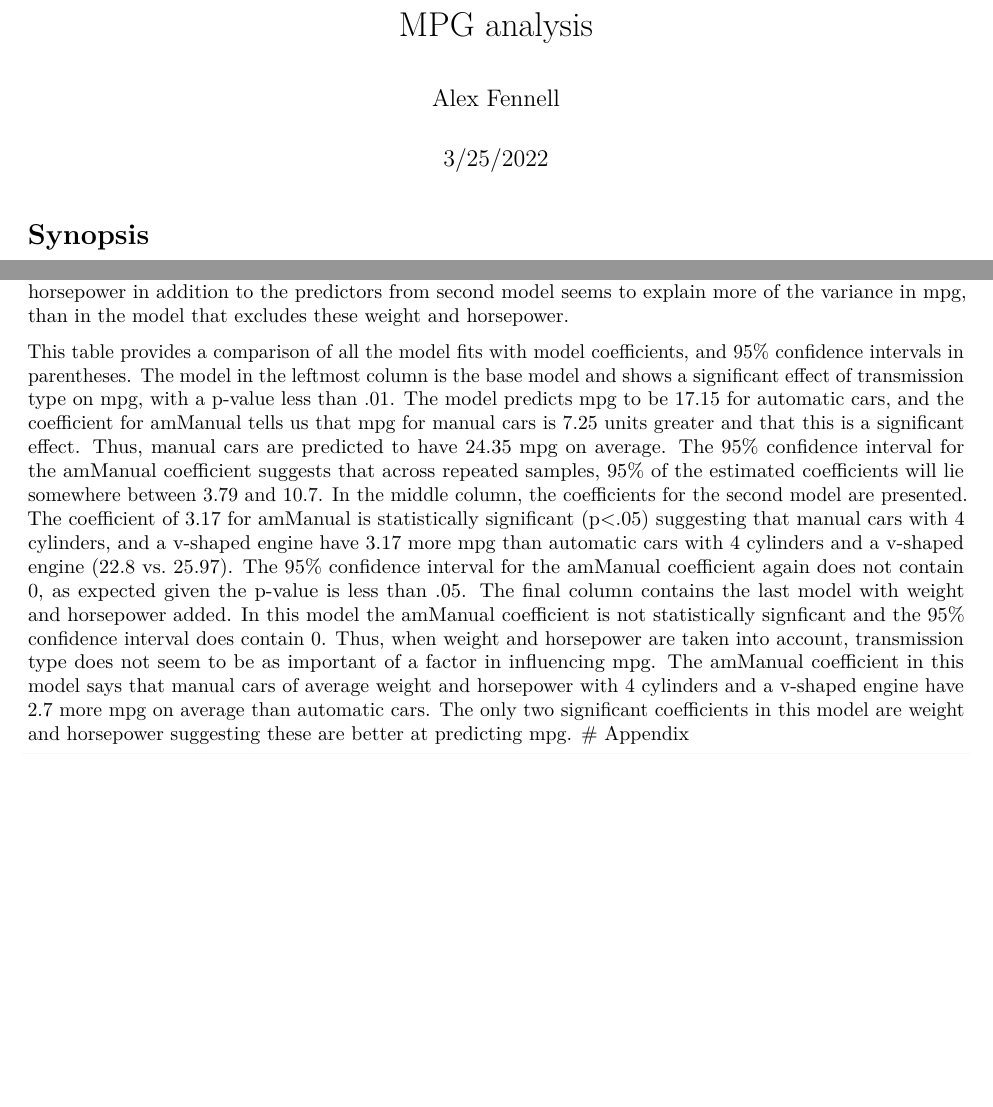
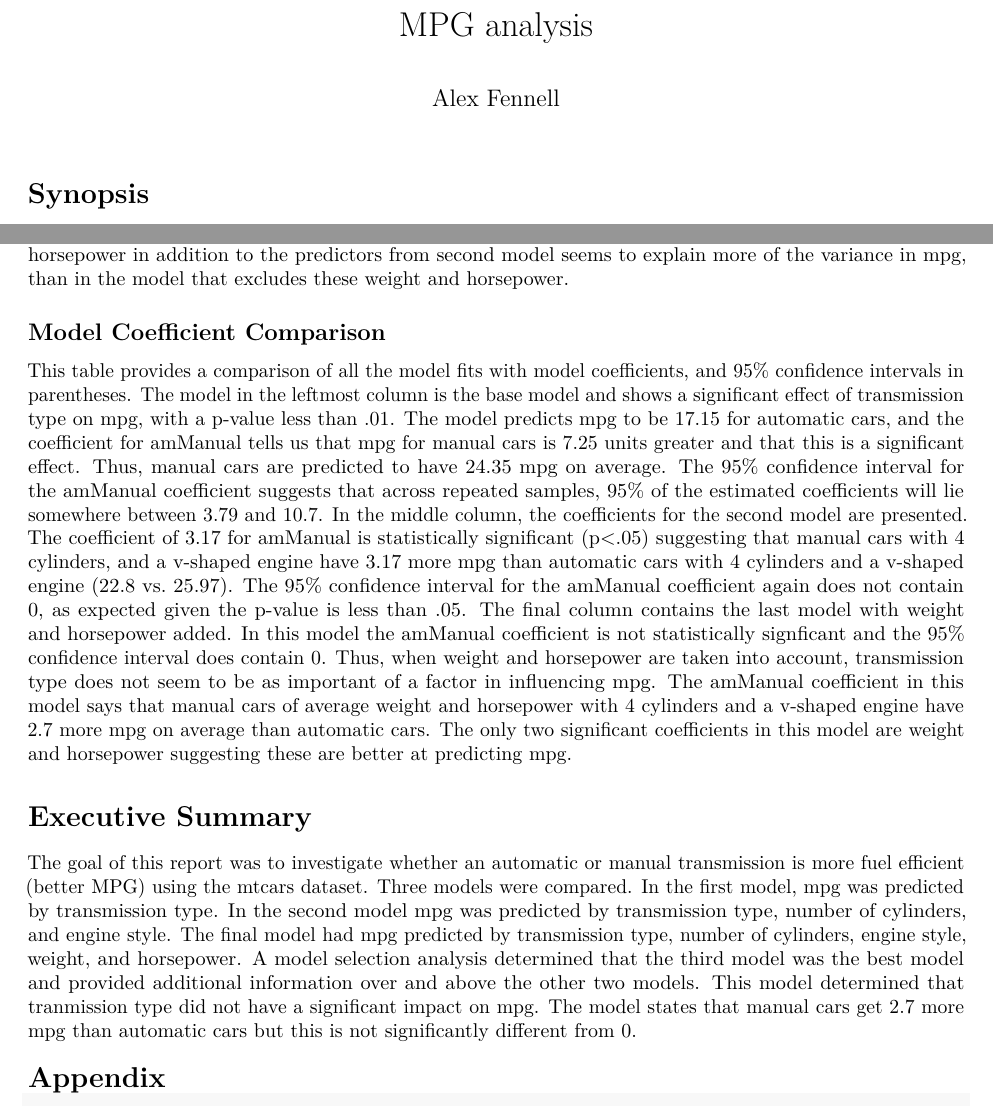
Before and after one commit to afenne4/MPG-Analysis, an R Markdown document (MPG report.Rmd): two parts of pages 1 and 2 of 3, joined at a grey line, cut so that both start at the same text, the shorter picture padded with empty space. Rendered offline with R 4.5, knitr and Pandoc, then LaTeX, with nearby package versions; the code chunks are not run, so their results and figures are left out.

Commit message:
Finished executive summary and resized code chunks

````diff
--- a/MPG report.Rmd
+++ b/MPG report.Rmd
@@ -1,7 +1,6 @@
 ---
 title: "MPG analysis"
 author: "Alex Fennell"
-date: "3/25/2022"
 output: pdf_document
 header-includes:
     - \usepackage{dcolumn}
@@ -147,6 +146,8 @@ Furthermore, the third model improves upon the second one as the p-value for tha
 comparison is also less than .05. Thus, including weight and horsepower in addition
 to the predictors from second model seems to explain more of the variance in mpg,
 than in the model that excludes these weight and horsepower.
+
+## Model Coefficient Comparison
 
 ```{r model comparison table, results='asis',message=FALSE}
 # Create nested regression model table
@@ -176,6 +177,20 @@ model says that manual cars of average weight and horsepower with 4 cylinders an
 a v-shaped engine have 2.7 more mpg on average than automatic cars. The only  two
 significant coefficients in this model are weight and horsepower suggesting these
 are better at predicting mpg.
+
+# Executive Summary
+The goal of this report was to investigate whether an automatic or manual transmission
+is more fuel efficient (better MPG) using the mtcars dataset. Three models were
+compared. In the first model, mpg was predicted by transmission type. In the second
+model mpg was predicted by transmission type, number of cylinders, and engine style.
+The final model had mpg predicted by transmission type, number of cylinders, engine
+style, weight, and horsepower. A model selection analysis determined that the third
+model was the best model and provided additional information over and above the other
+two models. This model determined that tranmission type did not have a significant
+impact on mpg. The model states that manual cars get 2.7 more mpg than automatic
+cars but this is not significantly different from 0.
+
+\tiny
 # Appendix
 ```{r, ref.label = knitr::all_labels(appendix == TRUE),echo=TRUE,eval=TRUE,warning=FALSE,message=FALSE,fig.dim=c(6.5,5)}
 
````
Also changed, not shown: MPG report.Rmd (6 more changed lines).
